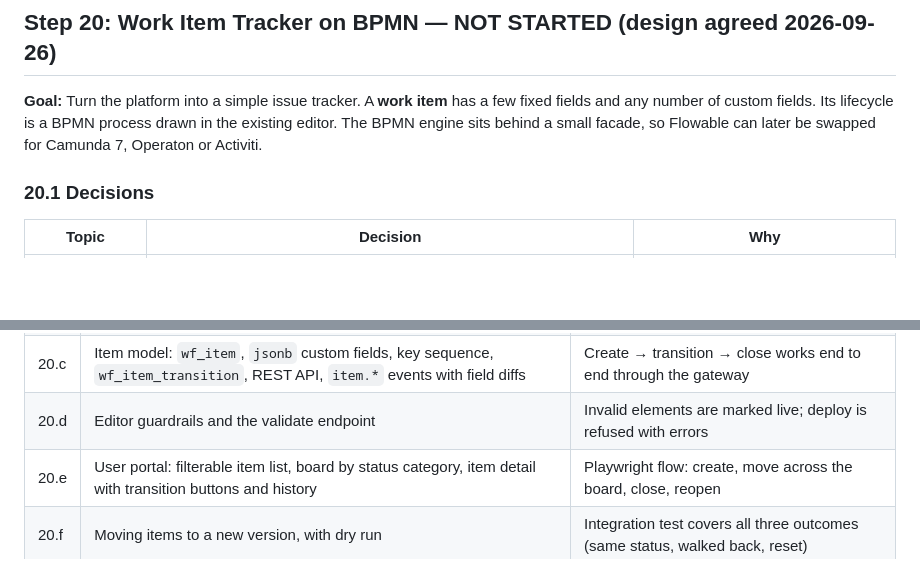
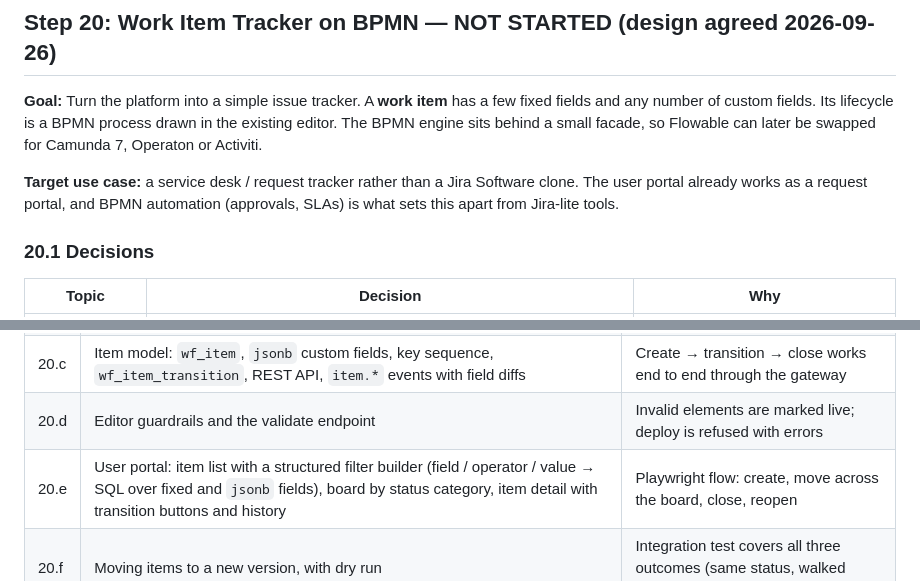
Before and after one commit to mszalus/workflow-platform, a Markdown page: PLAN.md, 2 parts joined by grey strips. Rendered like a GitHub page; blank space fills up the shorter version.

```diff
--- a/PLAN.md
+++ b/PLAN.md
@@ -1019,6 +1019,8 @@ Before each production release:
 
 **Goal:** Turn the platform into a simple issue tracker. A **work item** has a few fixed fields and any number of custom fields. Its lifecycle is a BPMN process drawn in the existing editor. The BPMN engine sits behind a small facade, so Flowable can later be swapped for Camunda 7, Operaton or Activiti.
 
+**Target use case:** a service desk / request tracker rather than a Jira Software clone. The user portal already works as a request portal, and BPMN automation (approvals, SLAs) is what sets this apart from Jira-lite tools.
+
 ### 20.1 Decisions
 
 | Topic | Decision | Why |
@@ -1111,7 +1122,7 @@ The adapter is today's Flowable code from `DeploymentService`, `ProcessService`,
 | 20.b | Extract the facade (refactor only). Pair it with the codebase simplification review | Existing tests and BDD scenarios green; ArchUnit rule in place |
 | 20.c | Item model: `wf_item`, `jsonb` custom fields, key sequence, `wf_item_transition`, REST API, `item.*` events with field diffs | Create → transition → close works end to end through the gateway |
 | 20.d | Editor guardrails and the validate endpoint | Invalid elements are marked live; deploy is refused with errors |
-| 20.e | User portal: filterable item list, board by status category, item detail with transition buttons and history | Playwright flow: create, move across the board, close, reopen |
+| 20.e | User portal: item list with a structured filter builder (field / operator / value → SQL over fixed and `jsonb` fields), board by status category, item detail with transition buttons and history | Playwright flow: create, move across the board, close, reopen |
 | 20.f | Moving items to a new version, with dry run | Integration test covers all three outcomes (same status, walked back, reset) |
 | 20.g | Fold `custom-fields-service` into `workflow-service`; update Docker, Helm, gateway and CI; regenerate the vault | 4 backend services; `run_all.sh` reports `broken: 0` |
 
```
Also changed, not shown: other parts of PLAN.md (+17 -0 lines), 1 other file.
